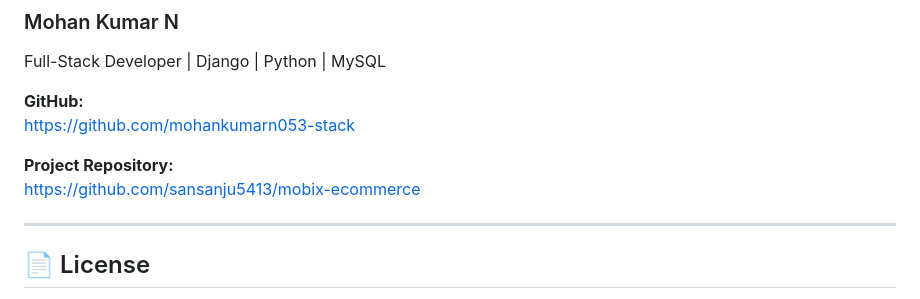
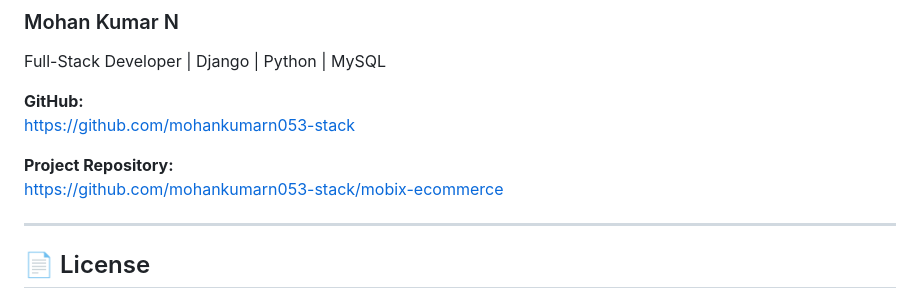
Before and after one commit to mohankumarn053-stack/mobix-ecommerce, a Markdown page: README.md, the part around the change. Drawn GitHub-style.

```diff
--- a/README.md
+++ b/README.md
@@ -373,7 +373,7 @@ Full-Stack Developer | Django | Python | MySQL
 https://github.com/mohankumarn053-stack
 
 **Project Repository:**
-https://github.com/sansanju5413/mobix-ecommerce
+https://github.com/mohankumarn053-stack/mobix-ecommerce
 
 ---
 
```
